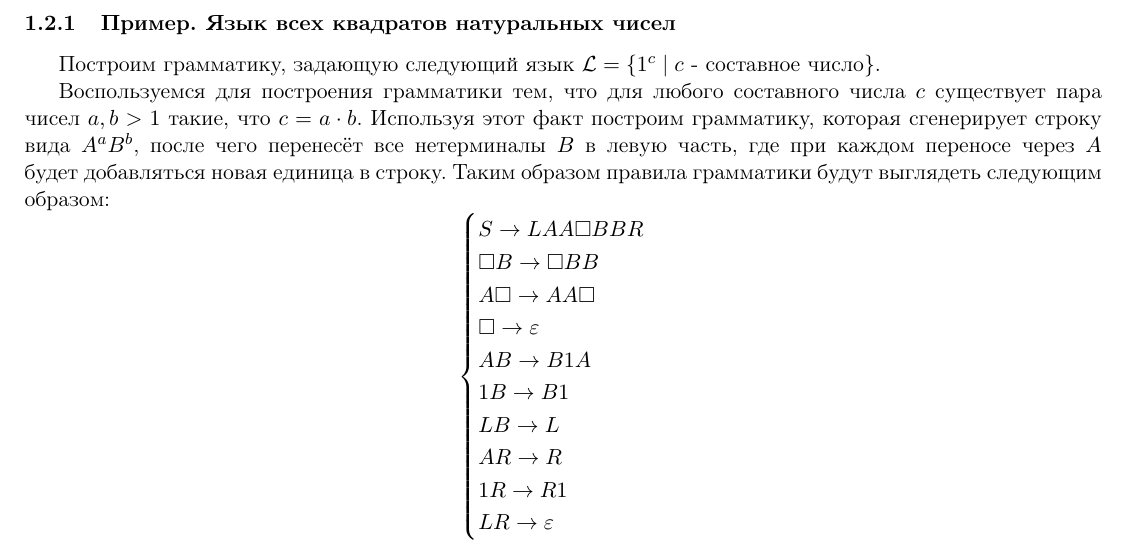
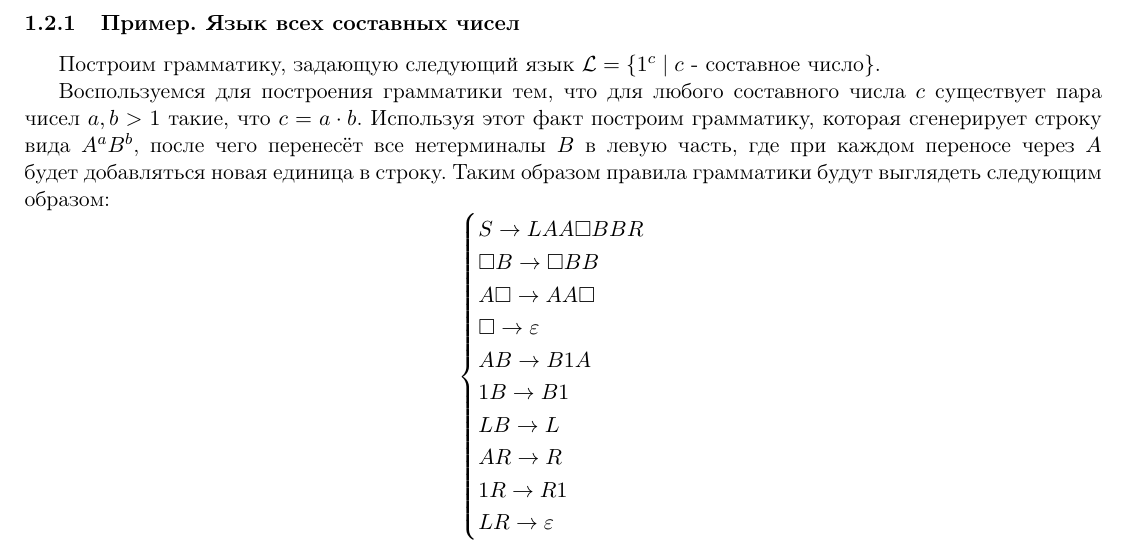
Before and after one commit to sivukhin/theory-of-algorithms, a LaTeX document (practice4/practice4.tex): part of page 4 of 4, cut so that both start at the same text. Compiled offline with pdfLaTeX.

Commit message:
Fix example name

```diff
--- a/practice4/practice4.tex
+++ b/practice4/practice4.tex
@@ -235,7 +235,7 @@ $$R_0 = \begin{cases}
 
 Множество языков, задаваемых неограниченными грамматиками совпадает с перечислимыми языками.
 
-\subsubsection{Пример. Язык всех квадратов натуральных чисел}
+\subsubsection{Пример. Язык всех составных чисел}
 
 Построим грамматику, задающую следующий язык $\mathcal{L} = \{1^{c} \mid c \text{ - составное число}\}$.
 
```
Also changed, not shown: practice4/practice4.pdf.
